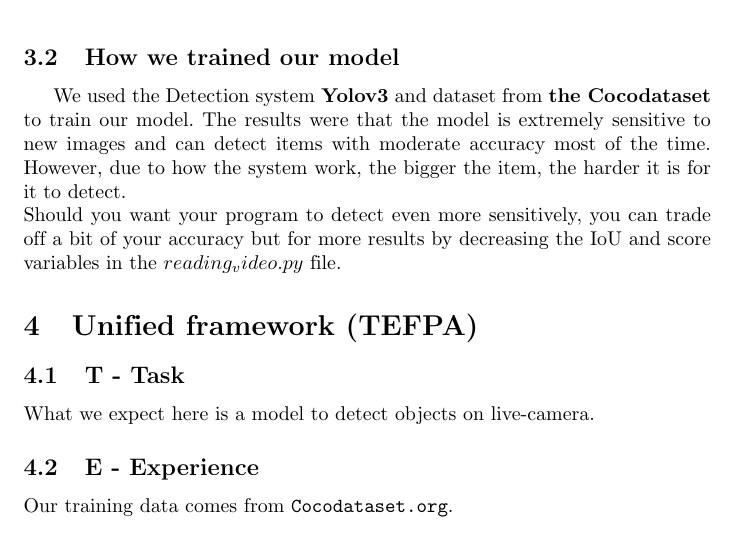
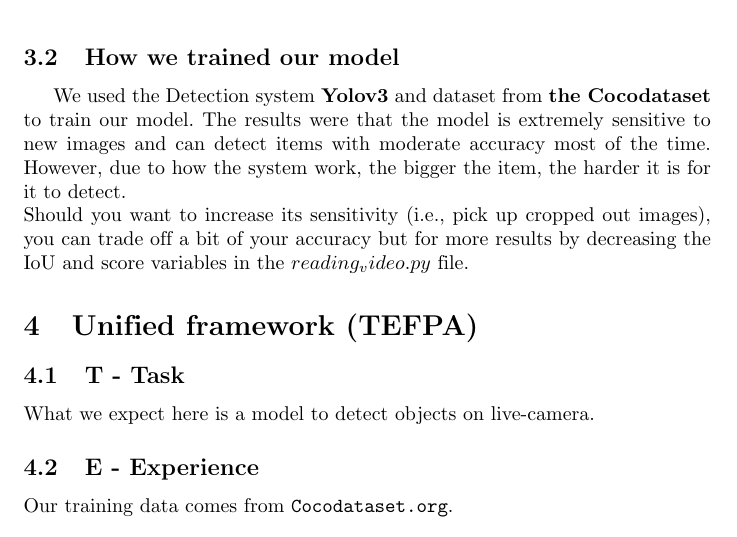
Before and after one commit to goodudetheboy/YOLOv3-clutter-detection, a LaTeX document (technical report.tex): part of page 4 of 6, cut so that both start at the same text. Compiled offline with pdfLaTeX.

Commit message:
Add files via upload

```diff
--- a/technical report.tex
+++ b/technical report.tex
@@ -54,7 +54,7 @@
 
 \subsection{How we trained our model}
 \tab We used the Detection system \textbf{Yolov3} and dataset from \textbf{the Cocodataset} to train our model. The results were that the model is extremely sensitive to new images and can detect items with moderate accuracy most of the time. However, due to how the system work, the bigger the item, the harder it is for it to detect.\\
-\tab Should you want your program to detect even more sensitively, you can trade off a bit of your accuracy but for more results by decreasing the IoU and score variables in the \textbf{$reading_video.py$} file.
+\tab Should you want to increase its sensitivity (i.e., pick up cropped out images), you can trade off a bit of your accuracy but for more results by decreasing the IoU and score variables in the \textbf{$reading_video.py$} file.
 
 \section{Unified framework (TEFPA)}
 \subsection{T - Task}
```
Also changed, not shown: technical report.pdf.
